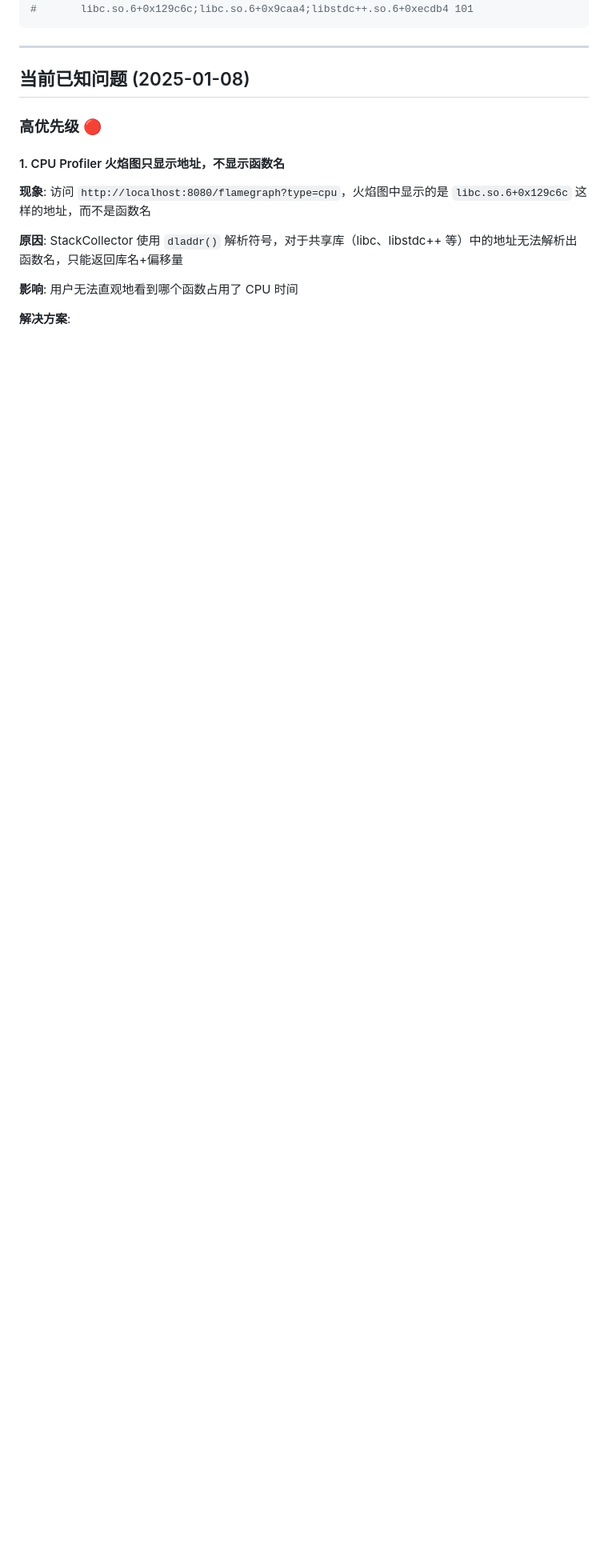
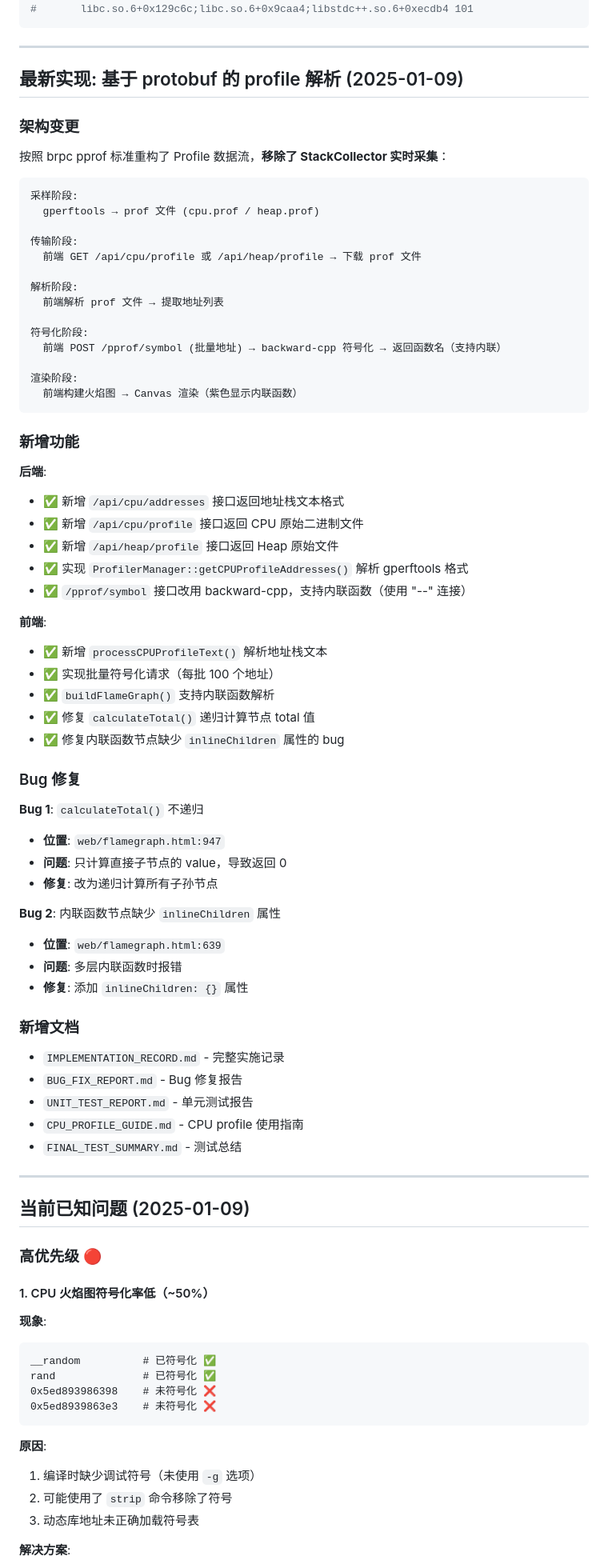
Before and after one commit to IronsDu/cpp-remote-profiler, a Markdown page: TODO.md, the part around one of its changes. Shown at 80% size. Drawn GitHub-style; blank space fills up the shorter version.

````diff
--- a/TODO.md
+++ b/TODO.md
@@ -82,15 +82,83 @@ curl http://localhost:8080/api/cpu/collapsed
 
 ---
 
-## 当前已知问题 (2025-01-08)
+## 最新实现: 基于 protobuf 的 profile 解析 (2025-01-09)
+
+### 架构变更
+
+按照 brpc pprof 标准重构了 Profile 数据流，**移除了 StackCollector 实时采集**：
+
+```
+采样阶段:
+  gperftools → prof 文件 (cpu.prof / heap.prof)
+
+传输阶段:
+  前端 GET /api/cpu/profile 或 /api/heap/profile → 下载 prof 文件
+
+解析阶段:
+  前端解析 prof 文件 → 提取地址列表
+
+符号化阶段:
+  前端 POST /pprof/symbol (批量地址) → backward-cpp 符号化 → 返回函数名（支持内联）
+
+渲染阶段:
+  前端构建火焰图 → Canvas 渲染（紫色显示内联函数）
+```
+
+### 新增功能
+
+**后端**:
+- ✅ 新增 `/api/cpu/addresses` 接口返回地址栈文本格式
+- ✅ 新增 `/api/cpu/profile` 接口返回 CPU 原始二进制文件
+- ✅ 新增 `/api/heap/profile` 接口返回 Heap 原始文件
+- ✅ 实现 `ProfilerManager::getCPUProfileAddresses()` 解析 gperftools 格式
+- ✅ `/pprof/symbol` 接口改用 backward-cpp，支持内联函数（使用 "--" 连接）
+
+**前端**:
+- ✅ 新增 `processCPUProfileText()` 解析地址栈文本
+- ✅ 实现批量符号化请求（每批 100 个地址）
+- ✅ `buildFlameGraph()` 支持内联函数解析
+- ✅ 修复 `calculateTotal()` 递归计算节点 total 值
+- ✅ 修复内联函数节点缺少 `inlineChildren` 属性的 bug
+
+### Bug 修复
+
+**Bug 1**: `calculateTotal()` 不递归
+- **位置**: `web/flamegraph.html:947`
+- **问题**: 只计算直接子节点的 value，导致返回 0
+- **修复**: 改为递归计算所有子孙节点
+
+**Bug 2**: 内联函数节点缺少 `inlineChildren` 属性
+- **位置**: `web/flamegraph.html:639`
+- **问题**: 多层内联函数时报错
+- **修复**: 添加 `inlineChildren: {}` 属性
+
+### 新增文档
+
+- `IMPLEMENTATION_RECORD.md` - 完整实施记录
+- `BUG_FIX_REPORT.md` - Bug 修复报告
+- `UNIT_TEST_REPORT.md` - 单元测试报告
+- `CPU_PROFILE_GUIDE.md` - CPU profile 使用指南
+- `FINAL_TEST_SUMMARY.md` - 测试总结
+
+---
+
+## 当前已知问题 (2025-01-09)
 
 ### 高优先级 🔴
 
-#### 1. CPU Profiler 火焰图只显示地址，不显示函数名
-**现象**: 访问 `http://localhost:8080/flamegraph?type=cpu`，火焰图中显示的是 `libc.so.6+0x129c6c` 这样的地址，而不是函数名
+#### 1. CPU 火焰图符号化率低（~50%）
+**现象**:
+```
+__random          # 已符号化 ✅
+rand              # 已符号化 ✅
+0x5ed893986398    # 未符号化 ❌
+0x5ed8939863e3    # 未符号化 ❌
+```
 
-**原因**: StackCollector 使用 `dladdr()` 解析符号，对于共享库（libc、libstdc++ 等）中的地址无法解析出函数名，只能返回库名+偏移量
-
-**影响**: 用户无法直观地看到哪个函数占用了 CPU 时间
+**原因**:
+1. 编译时缺少调试符号（未使用 `-g` 选项）
+2. 可能使用了 `strip` 命令移除了符号
+3. 动态库地址未正确加载符号表
 
 **解决方案**:
````
Also changed, not shown: other parts of TODO.md (+81 -63 lines).
